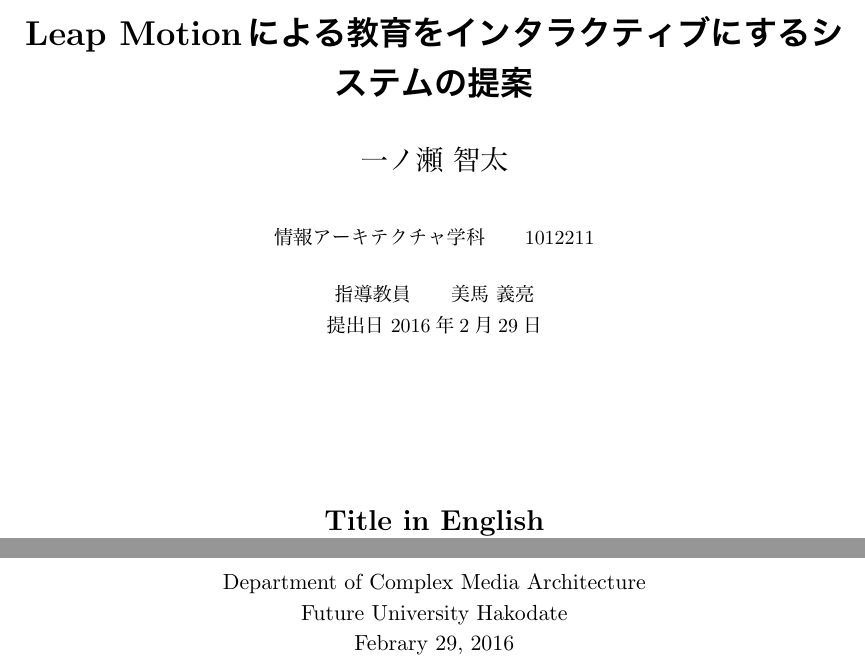
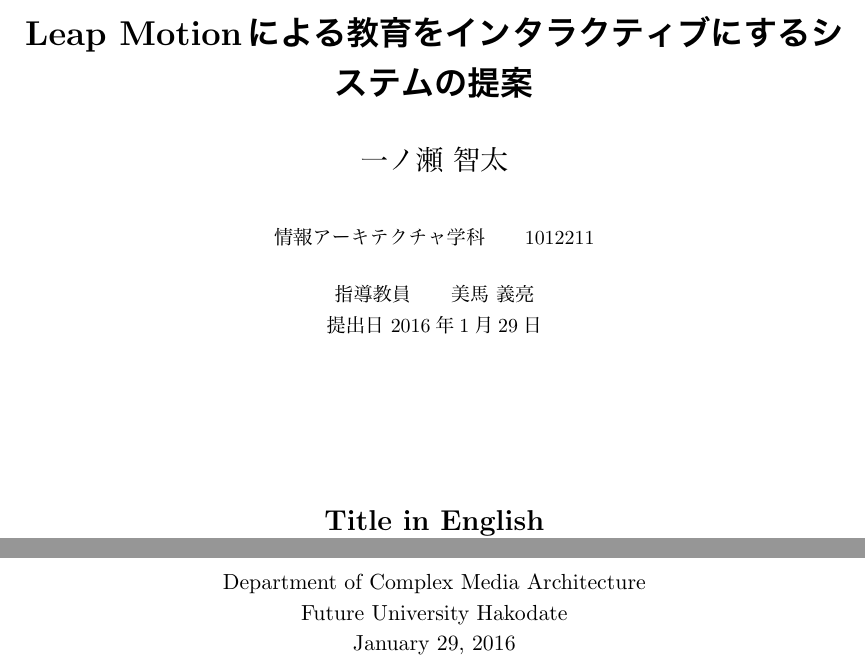
Before and after one commit to ichitomo/rep, a LaTeX thesis (b1012211.tex): two parts of page 1 of 25, joined at a grey line, cut so that both start at the same text. The pictures show the PDF file b1012211.pdf that the author committed with the source.

Commit message:
日付の変更。

```diff
--- a/b1012211.tex
+++ b/b1012211.tex
@@ -36,8 +36,8 @@
 \ecoadvisor{Prof. Coadvisor}   % 副指導教員(英語)がいる場合は
                          % コメントアウトし名前を書く
                          % 副指導教員がいない場合は，ここは削除しても可
-\jdate{2016年2月29日}    % 論文提出日   (日本語)
-\edate{Febrary 29, 2016}     % 論文提出年月　(英語)
+\jdate{2016年1月29日}    % 論文提出日   (日本語)
+\edate{January 29, 2016}     % 論文提出年月　(英語)
 % タイトルなどの定義の終わり
 
 \begin{document}
```
Also changed, not shown: b1012211.pdf, 2 other files.
